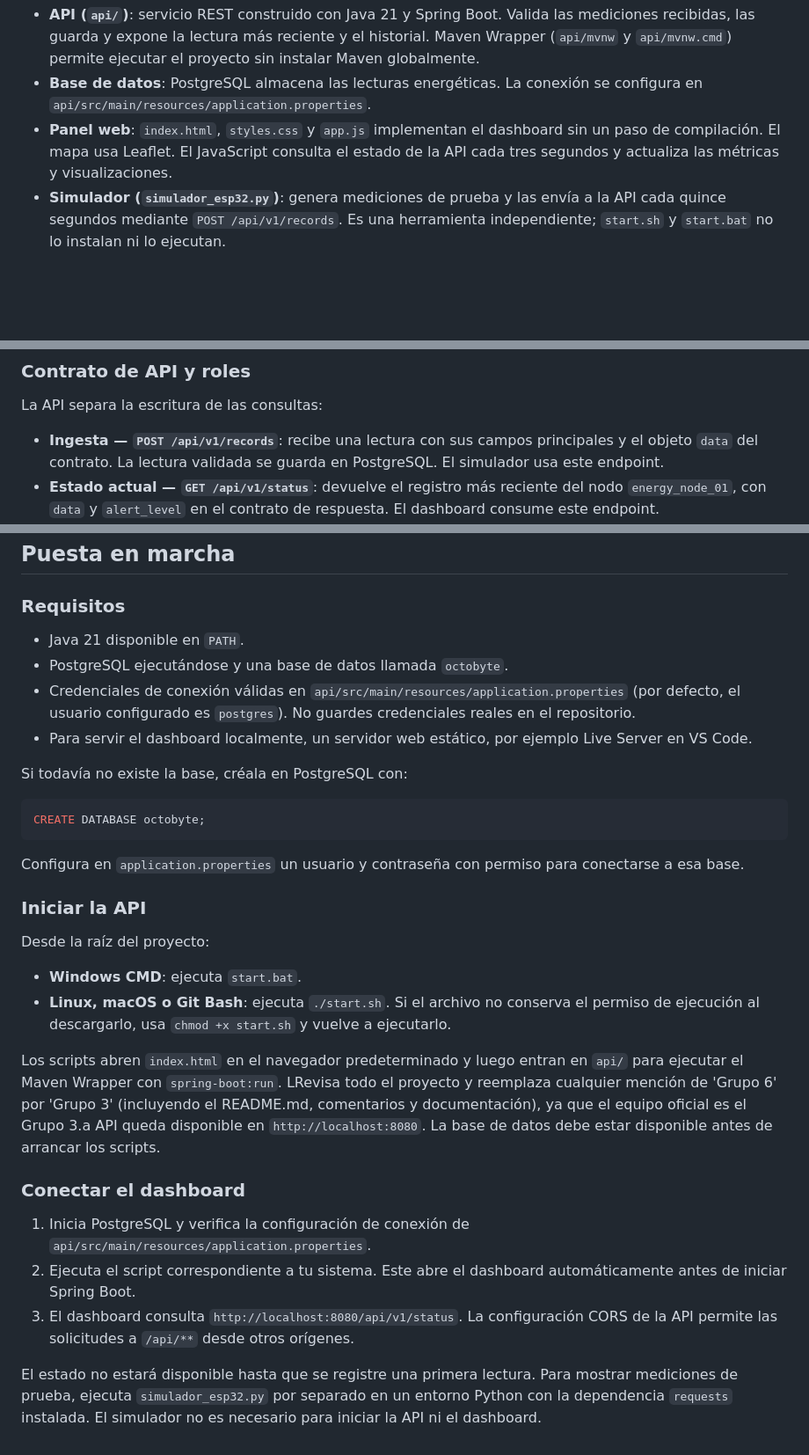
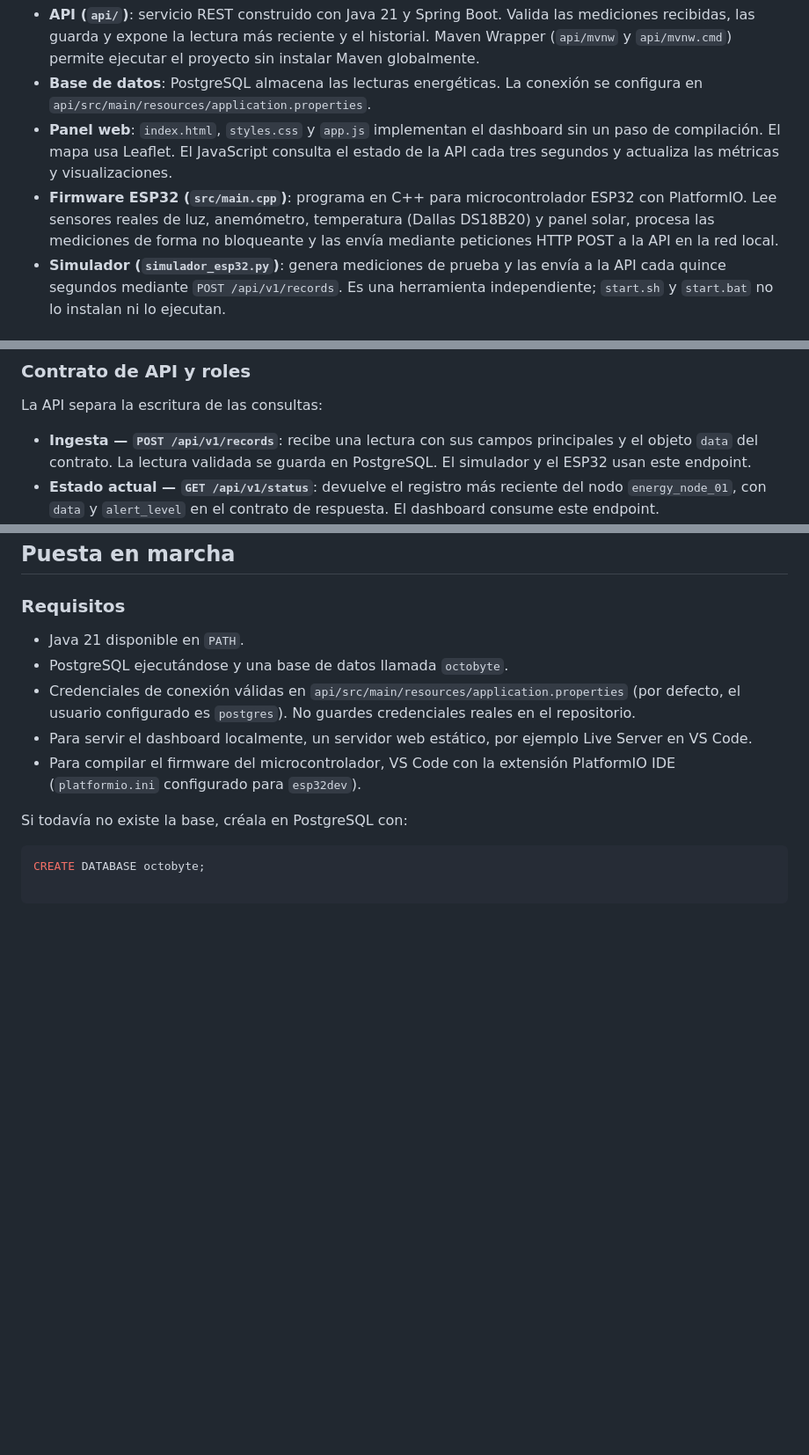
Before and after one commit to Karenbarturen/Octobyte, a Markdown page: README.md, 3 parts joined by grey strips. Shown at 88% size. Drawn GitHub-style; blank space fills up the shorter version.

Commit message:
Actualización del README.md

````diff
--- a/README.md
+++ b/README.md
@@ -7,6 +7,7 @@ Sistema de energía autónoma para Copahue, desarrollado para Navathon III por e
 - **API (`api/`)**: servicio REST construido con Java 21 y Spring Boot. Valida las mediciones recibidas, las guarda y expone la lectura más reciente y el historial. Maven Wrapper (`api/mvnw` y `api/mvnw.cmd`) permite ejecutar el proyecto sin instalar Maven globalmente.
 - **Base de datos**: PostgreSQL almacena las lecturas energéticas. La conexión se configura en `api/src/main/resources/application.properties`.
 - **Panel web**: `index.html`, `styles.css` y `app.js` implementan el dashboard sin un paso de compilación. El mapa usa Leaflet. El JavaScript consulta el estado de la API cada tres segundos y actualiza las métricas y visualizaciones.
+- **Firmware ESP32 (`src/main.cpp`)**: programa en C++ para microcontrolador ESP32 con PlatformIO. Lee sensores reales de luz, anemómetro, temperatura (Dallas DS18B20) y panel solar, procesa las mediciones de forma no bloqueante y las envía mediante peticiones HTTP POST a la API en la red local.
 - **Simulador (`simulador_esp32.py`)**: genera mediciones de prueba y las envía a la API cada quince segundos mediante `POST /api/v1/records`. Es una herramienta independiente; `start.sh` y `start.bat` no lo instalan ni lo ejecutan.
 
 ## Detalles técnicos
@@ -19,7 +20,7 @@ Las fechas de las lecturas se guardan y se devuelven en la zona `America/Argenti
 
 La API separa la escritura de las consultas:
 
-- **Ingesta — `POST /api/v1/records`**: recibe una lectura con sus campos principales y el objeto `data` del contrato. La lectura validada se guarda en PostgreSQL. El simulador usa este endpoint.
+- **Ingesta — `POST /api/v1/records`**: recibe una lectura con sus campos principales y el objeto `data` del contrato. La lectura validada se guarda en PostgreSQL. El simulador y el ESP32 usan este endpoint.
 - **Estado actual — `GET /api/v1/status`**: devuelve el registro más reciente del nodo `energy_node_01`, con `data` y `alert_level` en el contrato de respuesta. El dashboard consume este endpoint.
 - **Historial — `GET /api/v1/records`**: devuelve una colección paginada de lecturas, en orden descendente por `id` (`ORDER BY id DESC` a través de Spring Data). Así, los registros más nuevos aparecen primero. Acepta `limit` (por defecto `100`, máximo `1000`) y `cursor` para continuar la paginación.
 
@@ -33,28 +34,9 @@ La lectura de estado también selecciona el registro del nodo ordenando por `id`
 - PostgreSQL ejecutándose y una base de datos llamada `octobyte`.
 - Credenciales de conexión válidas en `api/src/main/resources/application.properties` (por defecto, el usuario configurado es `postgres`). No guardes credenciales reales en el repositorio.
 - Para servir el dashboard localmente, un servidor web estático, por ejemplo Live Server en VS Code.
+- Para compilar el firmware del microcontrolador, VS Code con la extensión PlatformIO IDE (`platformio.ini` configurado para `esp32dev`).
 
 Si todavía no existe la base, créala en PostgreSQL con:
 
 ```sql
 CREATE DATABASE octobyte;
-```
-
-Configura en `application.properties` un usuario y contraseña con permiso para conectarse a esa base.
-
-### Iniciar la API
-
-Desde la raíz del proyecto:
-
-- **Windows CMD**: ejecuta `start.bat`.
-- **Linux, macOS o Git Bash**: ejecuta `./start.sh`. Si el archivo no conserva el permiso de ejecución al descargarlo, usa `chmod +x start.sh` y vuelve a ejecutarlo.
-
-Los scripts abren `index.html` en el navegador predeterminado y luego entran en `api/` para ejecutar el Maven Wrapper con `spring-boot:run`. LRevisa todo el proyecto y reemplaza cualquier mención de 'Grupo 6' por 'Grupo 3' (incluyendo el README.md, comentarios y documentación), ya que el equipo oficial es el Grupo 3.a API queda disponible en `http://localhost:8080`. La base de datos debe estar disponible antes de arrancar los scripts.
-
-### Conectar el dashboard
-
-1. Inicia PostgreSQL y verifica la configuración de conexión de `api/src/main/resources/application.properties`.
-2. Ejecuta el script correspondiente a tu sistema. Este abre el dashboard automáticamente antes de iniciar Spring Boot.
-3. El dashboard consulta `http://localhost:8080/api/v1/status`. La configuración CORS de la API permite las solicitudes a `/api/**` desde otros orígenes.
-
-El estado no estará disponible hasta que se registre una primera lectura. Para mostrar mediciones de prueba, ejecuta `simulador_esp32.py` por separado en un entorno Python con la dependencia `requests` instalada. El simulador no es necesario para iniciar la API ni el dashboard.
````
